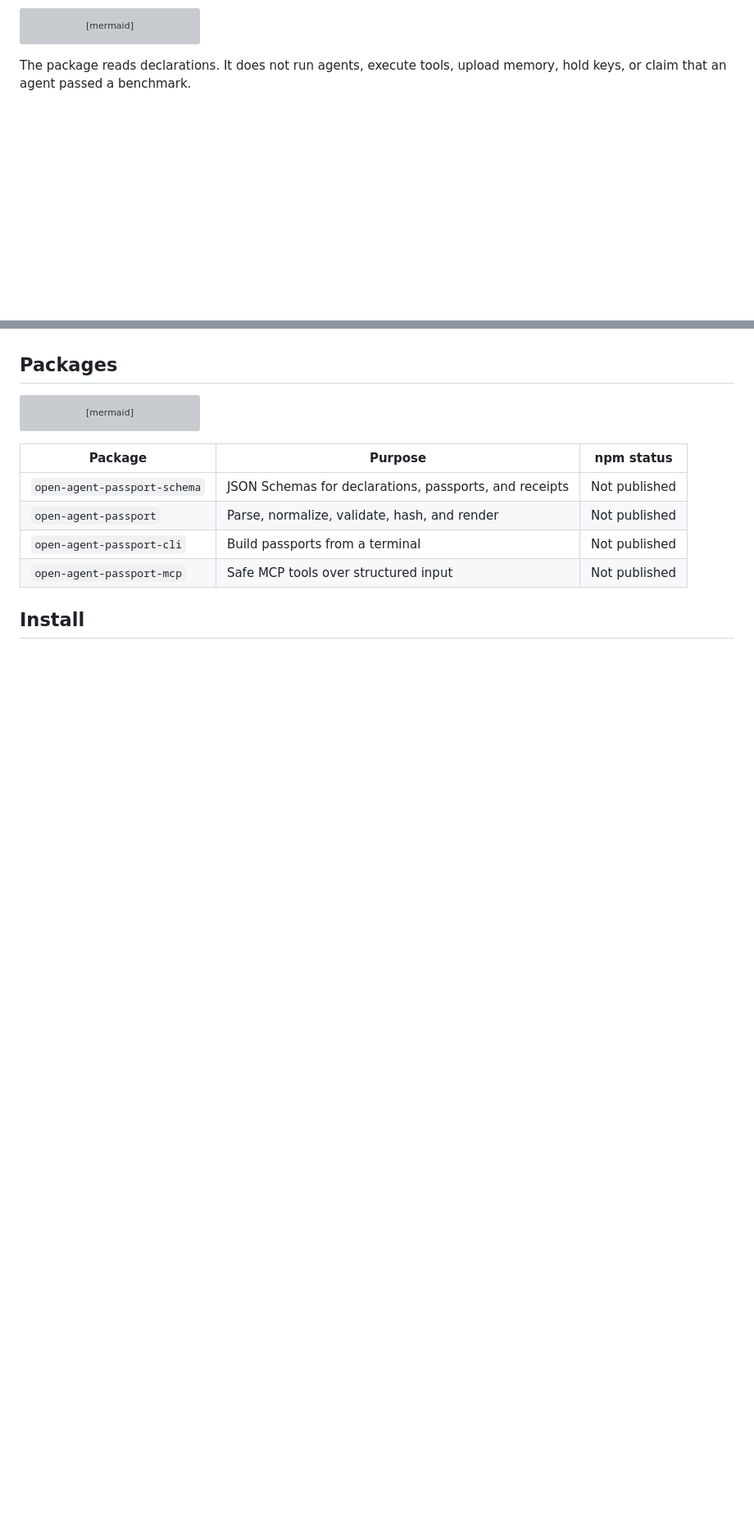
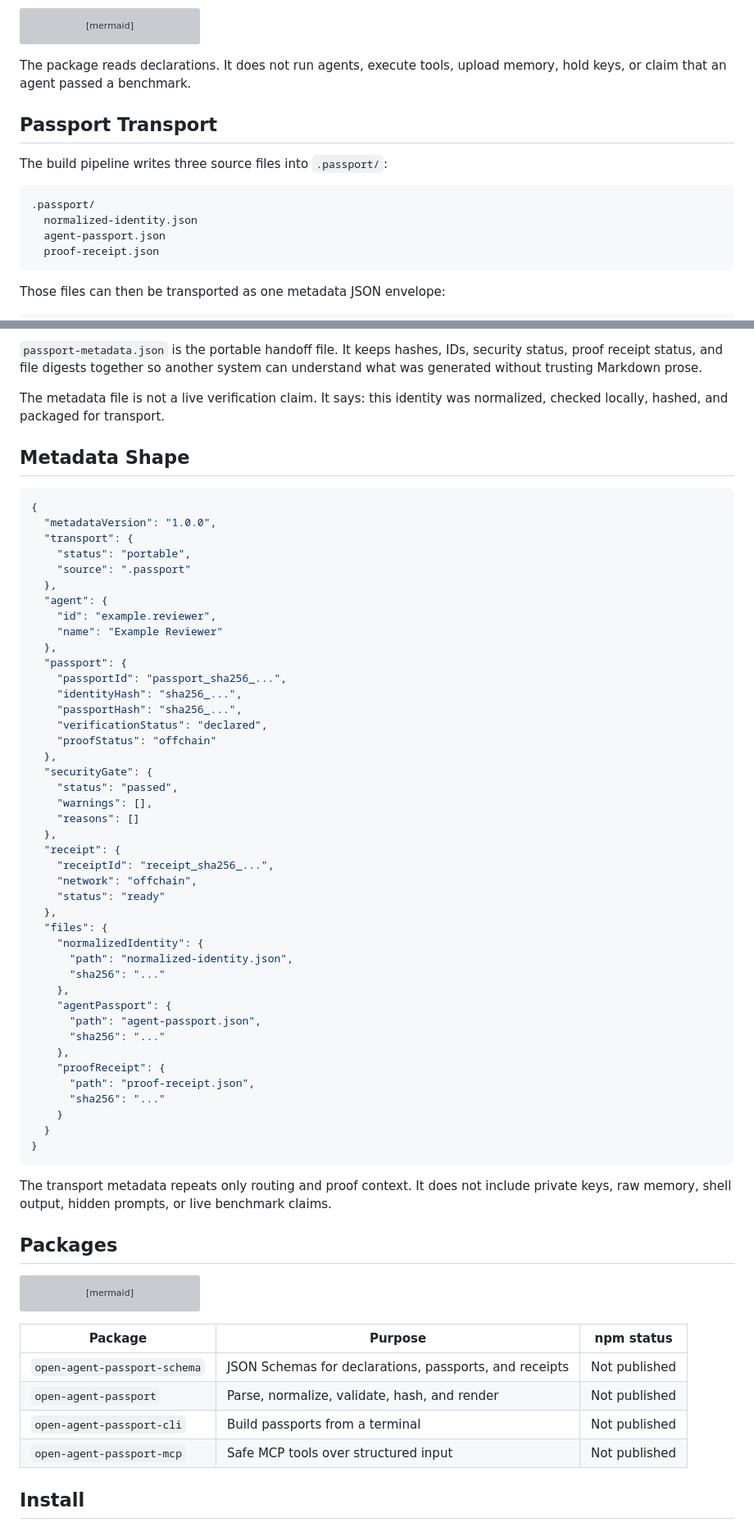
Before and after one commit to Vexera-Core/agent-passport, a Markdown page: README.md, 2 parts joined by grey strips. Shown at 82% size. Rendered like a GitHub page; blank space fills up the shorter version; grey boxes are pictures that could not be loaded.

Commit message:
foundation--document-metadata-transport

````diff
--- a/README.md
+++ b/README.md
@@ -39,3 +39,17 @@ flowchart LR
 ```
 
 The package reads declarations. It does not run agents, execute tools, upload memory, hold keys, or claim that an agent passed a benchmark.
+
+## Passport Transport
+
+The build pipeline writes three source files into `.passport/`:
+
+```text
+.passport/
+  normalized-identity.json
+  agent-passport.json
+  proof-receipt.json
+```
+
+Those files can then be transported as one metadata JSON envelope:
+
@@ -42,3 +72,55 @@ The package reads declarations. It does not run agents, execute tools, upload me
+`passport-metadata.json` is the portable handoff file. It keeps hashes, IDs, security status, proof receipt status, and file digests together so another system can understand what was generated without trusting Markdown prose.
+
+The metadata file is not a live verification claim. It says: this identity was normalized, checked locally, hashed, and packaged for transport.
+
+## Metadata Shape
+
+```json
+{
+  "metadataVersion": "1.0.0",
+  "transport": {
+    "status": "portable",
+    "source": ".passport"
+  },
+  "agent": {
+    "id": "example.reviewer",
+    "name": "Example Reviewer"
+  },
+  "passport": {
+    "passportId": "passport_sha256_...",
+    "identityHash": "sha256_...",
+    "passportHash": "sha256_...",
+    "verificationStatus": "declared",
+    "proofStatus": "offchain"
+  },
+  "securityGate": {
+    "status": "passed",
+    "warnings": [],
+    "reasons": []
+  },
+  "receipt": {
+    "receiptId": "receipt_sha256_...",
+    "network": "offchain",
+    "status": "ready"
+  },
+  "files": {
+    "normalizedIdentity": {
+      "path": "normalized-identity.json",
+      "sha256": "..."
+    },
+    "agentPassport": {
+      "path": "agent-passport.json",
+      "sha256": "..."
+    },
+    "proofReceipt": {
+      "path": "proof-receipt.json",
+      "sha256": "..."
+    }
+  }
+}
+```
+
+The transport metadata repeats only routing and proof context. It does not include private keys, raw memory, shell output, hidden prompts, or live benchmark claims.
 
 ## Packages
 
````
Also changed, not shown: other parts of README.md (+25 -1 lines).
